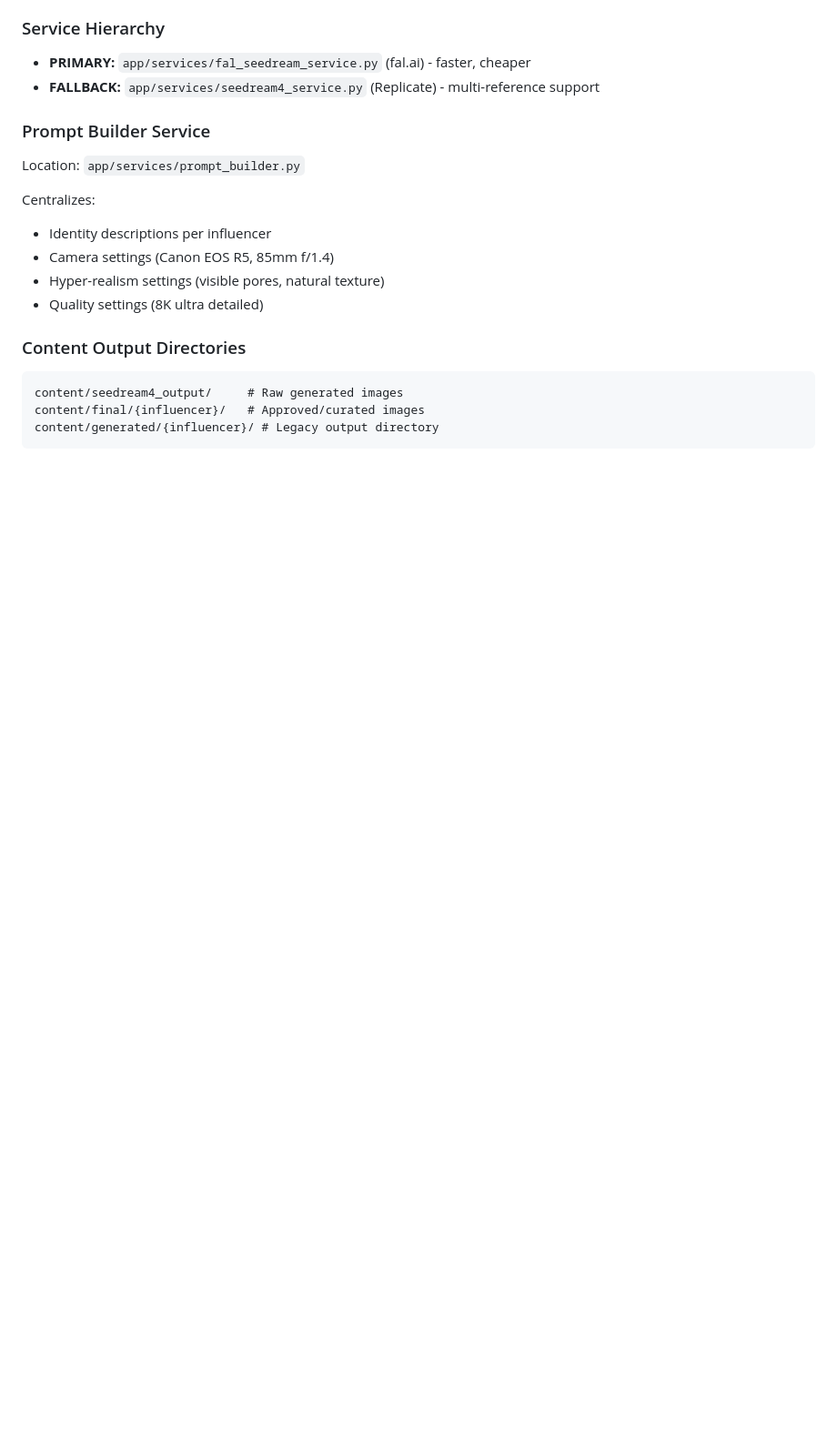
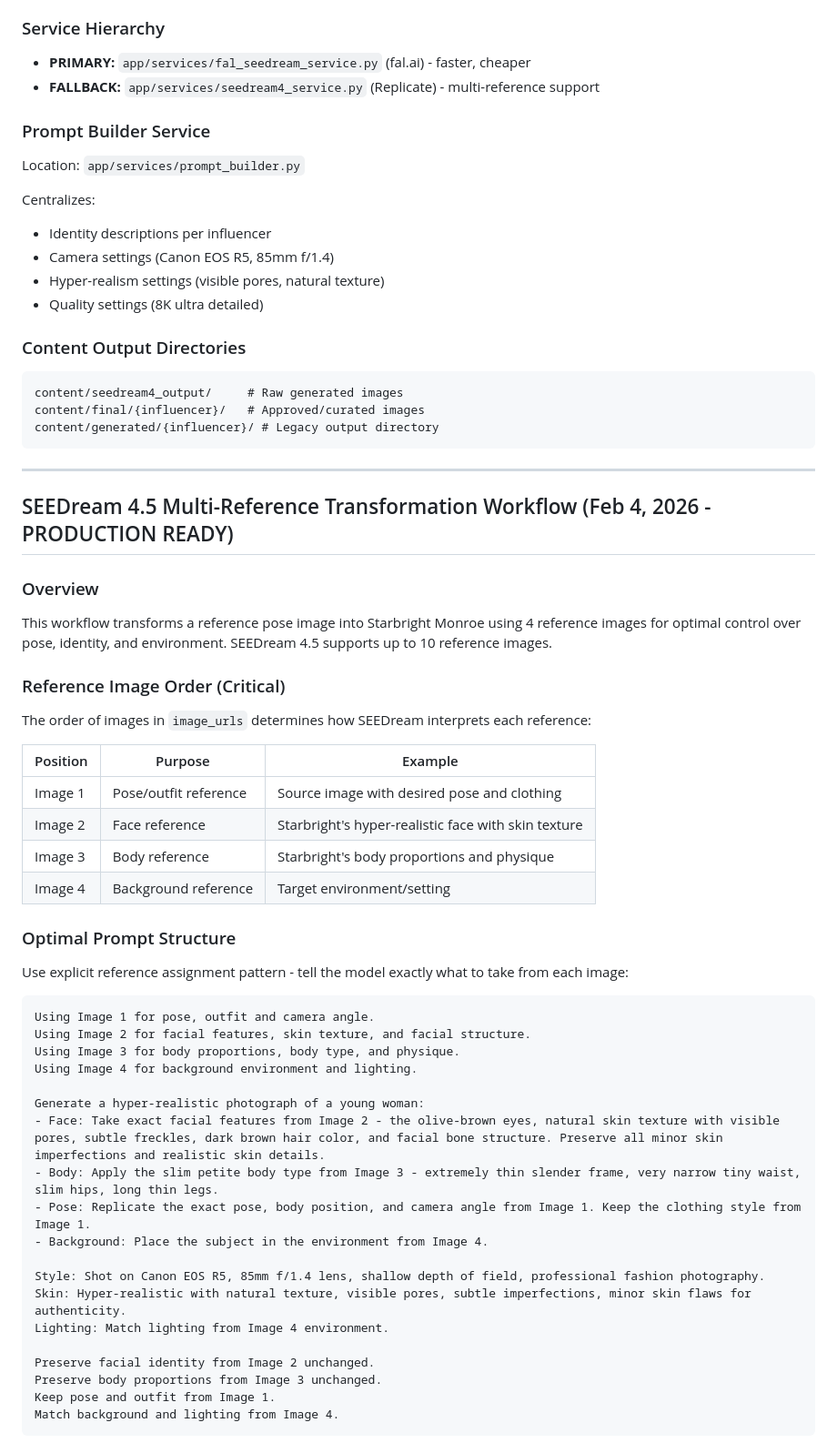
Before and after one commit to FastyFresh/AIA-Engine, a Markdown page: replit.md, the part around one of its changes. Shown at 91% size. Drawn GitHub-style; blank space fills up the shorter version.

````diff
--- a/replit.md
+++ b/replit.md
@@ -180,3 +180,46 @@ content/seedream4_output/     # Raw generated images
 content/final/{influencer}/   # Approved/curated images
 content/generated/{influencer}/ # Legacy output directory
 ```
+
+---
+
+## SEEDream 4.5 Multi-Reference Transformation Workflow (Feb 4, 2026 - PRODUCTION READY)
+
+### Overview
+This workflow transforms a reference pose image into Starbright Monroe using 4 reference images for optimal control over pose, identity, and environment. SEEDream 4.5 supports up to 10 reference images.
+
+### Reference Image Order (Critical)
+The order of images in `image_urls` determines how SEEDream interprets each reference:
+
+| Position | Purpose | Example |
+|----------|---------|---------|
+| Image 1 | Pose/outfit reference | Source image with desired pose and clothing |
+| Image 2 | Face reference | Starbright's hyper-realistic face with skin texture |
+| Image 3 | Body reference | Starbright's body proportions and physique |
+| Image 4 | Background reference | Target environment/setting |
+
+### Optimal Prompt Structure
+Use explicit reference assignment pattern - tell the model exactly what to take from each image:
+
+```
+Using Image 1 for pose, outfit and camera angle.
+Using Image 2 for facial features, skin texture, and facial structure.
+Using Image 3 for body proportions, body type, and physique.
+Using Image 4 for background environment and lighting.
+
+Generate a hyper-realistic photograph of a young woman:
+- Face: Take exact facial features from Image 2 - the olive-brown eyes, natural skin texture with visible pores, subtle freckles, dark brown hair color, and facial bone structure. Preserve all minor skin imperfections and realistic skin details.
+- Body: Apply the slim petite body type from Image 3 - extremely thin slender frame, very narrow tiny waist, slim hips, long thin legs.
+- Pose: Replicate the exact pose, body position, and camera angle from Image 1. Keep the clothing style from Image 1.
+- Background: Place the subject in the environment from Image 4.
+
+Style: Shot on Canon EOS R5, 85mm f/1.4 lens, shallow depth of field, professional fashion photography.
+Skin: Hyper-realistic with natural texture, visible pores, subtle imperfections, minor skin flaws for authenticity.
+Lighting: Match lighting from Image 4 environment.
+
+Preserve facial identity from Image 2 unchanged.
+Preserve body proportions from Image 3 unchanged.
+Keep pose and outfit from Image 1.
+Match background and lighting from Image 4.
+```
+
````
Also changed, not shown: other parts of replit.md (+65 -1 lines).
